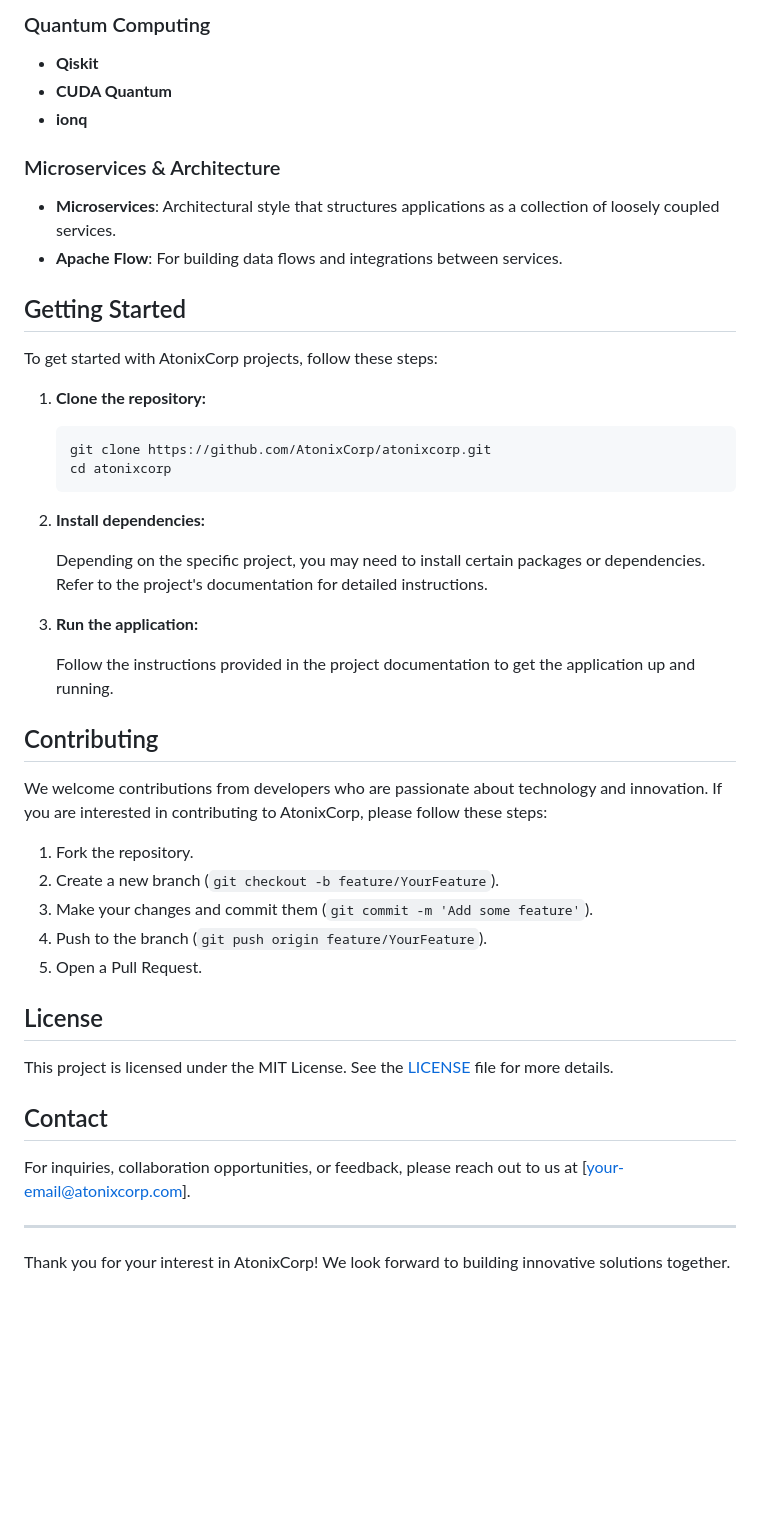
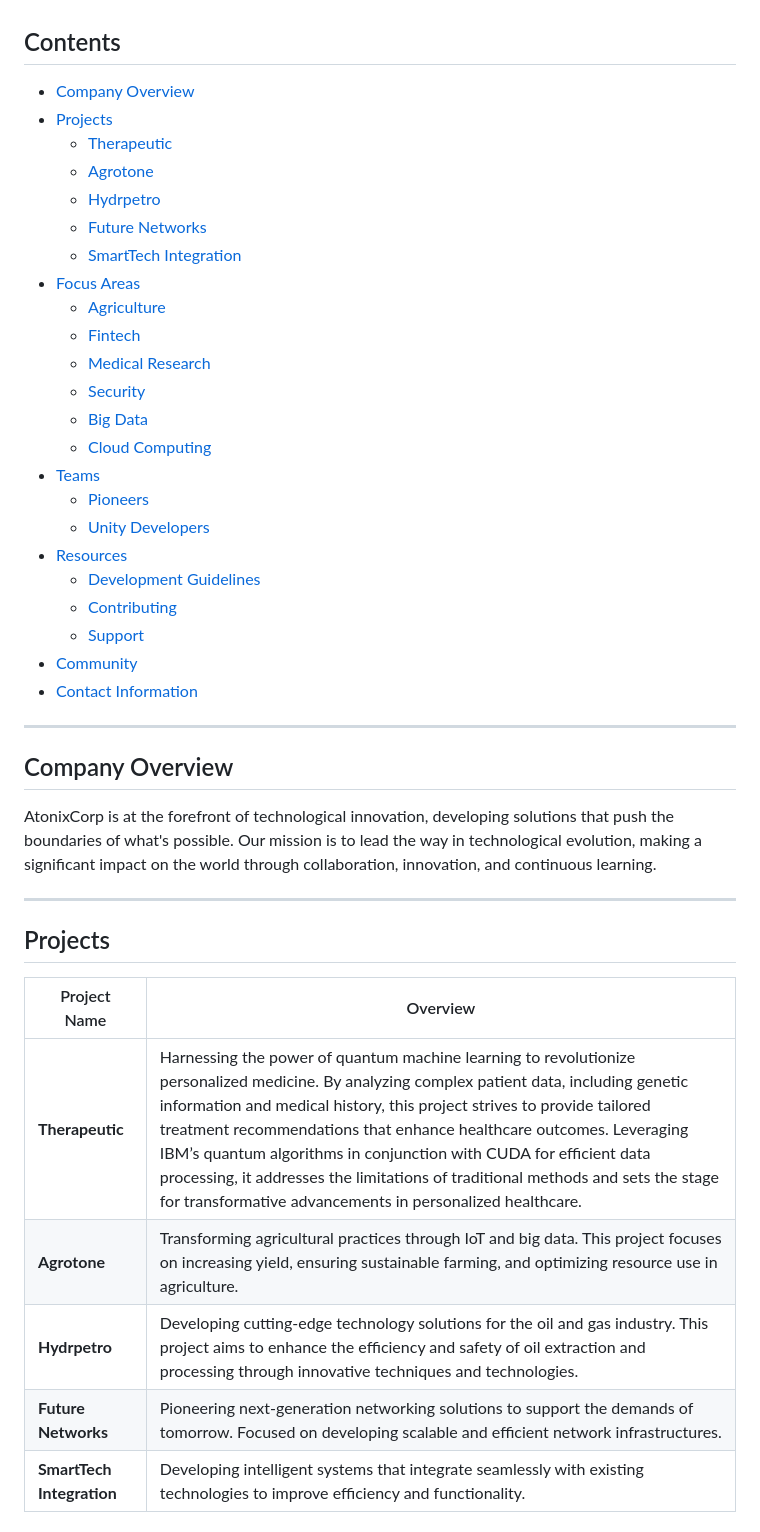
Before and after one commit to AtonixCorp/quetzal, a Markdown page: README.md, the part around the change printed below. Drawn GitHub-style; blank space fills up the shorter version.

````diff
--- a/README.md
+++ b/README.md
@@ -69,51 +6,42 @@ AtonixCorp employs a diverse range of technologies to build robust, scalable, an
-### Quantum Computing
-
-- **Qiskit**
-- **CUDA Quantum**
-- **ionq**
-
-### Microservices & Architecture
-
-- **Microservices**: Architectural style that structures applications as a collection of loosely coupled services.
-- **Apache Flow**: For building data flows and integrations between services.
-
-## Getting Started
-
-To get started with AtonixCorp projects, follow these steps:
-
-1. **Clone the repository:**
-
-   ```bash
-   git clone https://github.com/AtonixCorp/atonixcorp.git
-   cd atonixcorp
-   ```
-
-2. **Install dependencies:**
-
-   Depending on the specific project, you may need to install certain packages or dependencies. Refer to the project's documentation for detailed instructions.
-
-3. **Run the application:**
-
-   Follow the instructions provided in the project documentation to get the application up and running.
-
-## Contributing
-
-We welcome contributions from developers who are passionate about technology and innovation. If you are interested in contributing to AtonixCorp, please follow these steps:
-
-1. Fork the repository.
-2. Create a new branch (`git checkout -b feature/YourFeature`).
-3. Make your changes and commit them (`git commit -m 'Add some feature'`).
-4. Push to the branch (`git push origin feature/YourFeature`).
-5. Open a Pull Request.
-
-## License
-
-This project is licensed under the MIT License. See the [LICENSE](LICENSE) file for more details.
-
-## Contact
-
-For inquiries, collaboration opportunities, or feedback, please reach out to us at [your-email@atonixcorp.com].
+## Contents
+- [Company Overview](#company-overview)
+- [Projects](#projects)
+  - [Therapeutic](#therapeutic)
+  - [Agrotone](#agrotone)
+  - [Hydrpetro](#hydrpetro)
+  - [Future Networks](#future-networks)
+  - [SmartTech Integration](#smarttech-integration)
+- [Focus Areas](#focus-areas)
+  - [Agriculture](#agriculture)
+  - [Fintech](#fintech)
+  - [Medical Research](#medical-research)
+  - [Security](#security)
+  - [Big Data](#big-data)
+  - [Cloud Computing](#cloud-computing)
+- [Teams](#teams)
+  - [Pioneers](#pioneers)
+  - [Unity Developers](#unity-developers)
+- [Resources](#resources)
+  - [Development Guidelines](#development-guidelines)
+  - [Contributing](#contributing)
+  - [Support](#support)
+- [Community](#community)
+- [Contact Information](#contact-information)
 
 ---
 
-Thank you for your interest in AtonixCorp! We look forward to building innovative solutions together.
+## Company Overview
+AtonixCorp is at the forefront of technological innovation, developing solutions that push the boundaries of what's possible. Our mission is to lead the way in technological evolution, making a significant impact on the world through collaboration, innovation, and continuous learning.
+
+---
+
+## Projects
+
+| Project Name         | Overview                                                                 |
+|----------------------|--------------------------------------------------------------------------|
+| **Therapeutic**      | Harnessing the power of quantum machine learning to revolutionize personalized medicine. By analyzing complex patient data, including genetic information and medical history, this project strives to provide tailored treatment recommendations that enhance healthcare outcomes. Leveraging IBM’s quantum algorithms in conjunction with CUDA for efficient data processing, it addresses the limitations of traditional methods and sets the stage for transformative advancements in personalized healthcare. |
+| **Agrotone**         | Transforming agricultural practices through IoT and big data. This project focuses on increasing yield, ensuring sustainable farming, and optimizing resource use in agriculture. |
+| **Hydrpetro**        | Developing cutting-edge technology solutions for the oil and gas industry. This project aims to enhance the efficiency and safety of oil extraction and processing through innovative techniques and technologies. |
+| **Future Networks**  | Pioneering next-generation networking solutions to support the demands of tomorrow. Focused on developing scalable and efficient network infrastructures. |
+| **SmartTech Integration** | Developing intelligent systems that integrate seamlessly with existing technologies to improve efficiency and functionality. |
+
````
Also changed, not shown: other parts of README.md (+54 -66 lines).
